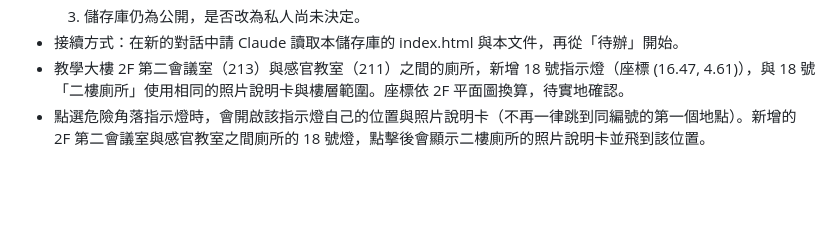
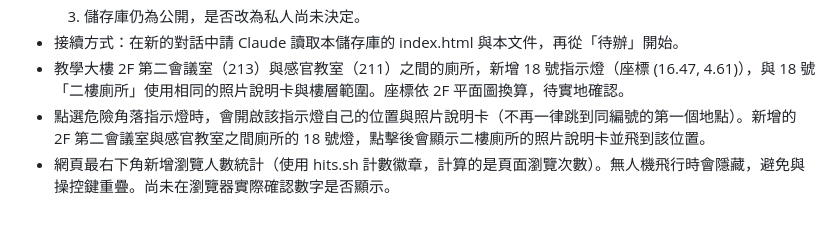
Before and after one commit to hsiang0422-star/campus-3d-map, a Markdown page: 對話紀錄與修改說明.md, the part around the change. GitHub-like rendering; blank space fills up the shorter version.

Commit message:
Add visitor counter badge at bottom-right
Co-Authored-By: Claude Haiku 5.5 <noreply@anthropic.com>
Claude-Session: https://claude.ai/code/session_014pDVgrYtn15tn7NsyhUTo2

```diff
--- a/對話紀錄與修改說明.md
+++ b/對話紀錄與修改說明.md
@@ -191,3 +191,4 @@
 - 接續方式：在新的對話中請 Claude 讀取本儲存庫的 index.html 與本文件，再從「待辦」開始。
 - 教學大樓 2F 第二會議室（213）與感官教室（211）之間的廁所，新增 18 號指示燈（座標 (16.47, 4.61)），與 18 號「二樓廁所」使用相同的照片說明卡與樓層範圍。座標依 2F 平面圖換算，待實地確認。
 - 點選危險角落指示燈時，會開啟該指示燈自己的位置與照片說明卡（不再一律跳到同編號的第一個地點）。新增的 2F 第二會議室與感官教室之間廁所的 18 號燈，點擊後會顯示二樓廁所的照片說明卡並飛到該位置。
+- 網頁最右下角新增瀏覽人數統計（使用 hits.sh 計數徽章，計算的是頁面瀏覽次數）。無人機飛行時會隱藏，避免與操控鍵重疊。尚未在瀏覽器實際確認數字是否顯示。
```
